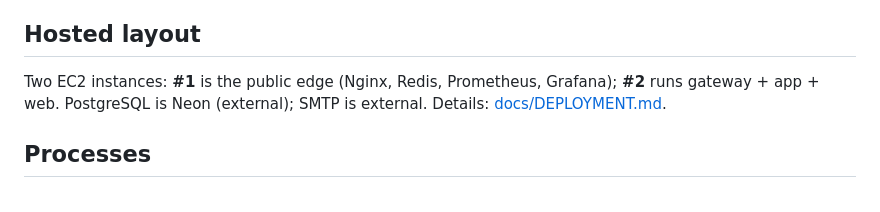
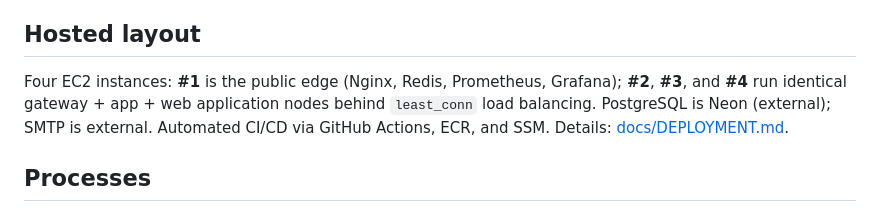
Before and after one commit to SlayerBit/linkflow, a Markdown page: README.md, the part around the change. Rendered like a GitHub page.

Commit message:
docs: update README with 4-EC2 cluster and automated CI/CD layout

```diff
--- a/README.md
+++ b/README.md
@@ -16,7 +16,7 @@ URL shortener built as a **modular monolith** in Java 21 and Spring Boot 3.4.1.
 
 ## Hosted layout
 
-Two EC2 instances: **#1** is the public edge (Nginx, Redis, Prometheus, Grafana); **#2** runs gateway + app + web. PostgreSQL is Neon (external); SMTP is external. Details: [docs/DEPLOYMENT.md](docs/DEPLOYMENT.md).
+Four EC2 instances: **#1** is the public edge (Nginx, Redis, Prometheus, Grafana); **#2**, **#3**, and **#4** run identical gateway + app + web application nodes behind `least_conn` load balancing. PostgreSQL is Neon (external); SMTP is external. Automated CI/CD via GitHub Actions, ECR, and SSM. Details: [docs/DEPLOYMENT.md](docs/DEPLOYMENT.md).
 
 ## Processes
 
```
